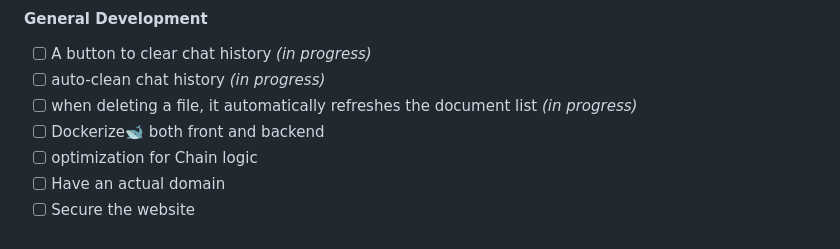
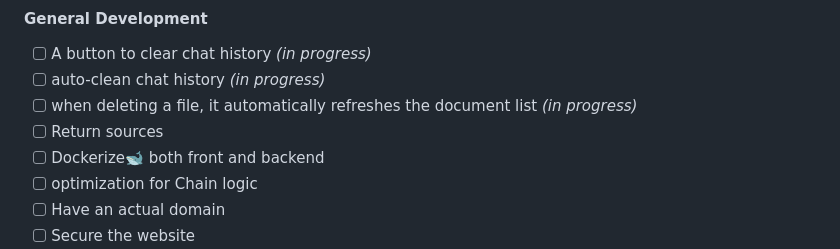
Before and after one commit to account-disappeared/RAG-Chatbot, a Markdown page: README.md, the part around the change. Drawn GitHub-style.

```diff
--- a/README.md
+++ b/README.md
@@ -73,6 +73,7 @@ Frontend was written using Streamlit 👑
 - [ ] A button to clear chat history *(in progress)*
 - [ ] auto-clean chat history *(in progress)*
 - [ ] when deleting a file, it automatically refreshes the document list *(in progress)*
+- [ ] Return sources
 - [ ] Dockerize🐋 both front and backend
 - [ ] optimization for Chain logic
 - [ ] Have an actual domain
```
